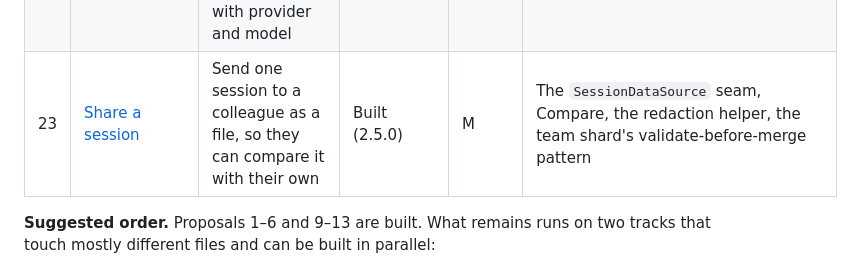
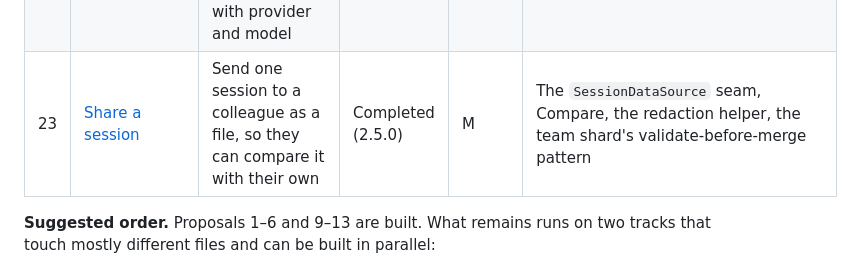
Before and after one commit to turbinestudios/agent-observability, a Markdown page: docs/proposals/README.md, the part around the change. Drawn GitHub-style.

Commit message:
docs: mark proposal 23 (share a session) completed in 2.5.0
Co-Authored-By: Claude Opus 5.5 <noreply@anthropic.com>

```diff
--- a/docs/proposals/README.md
+++ b/docs/proposals/README.md
@@ -40,7 +40,7 @@ observing sessions to judging them and starting the next one.
 | 20 | [The Copilot app as a session source](20-copilot-app-source.md) | See my Copilot app sessions as their own source, with project and tokens | Completed (2.2.0) | S/M | Proposal 14's source and indexer, the runtime's `session-store.db` |
 | 21 | [Copilot in JetBrains IDEs](21-copilot-jetbrains-source.md) | See my Copilot chats from Rider and other JetBrains IDEs beside everything else | Built (2.2.0), not verified on a real store | M/L | The `SessionDataSource` seam, codeburn's description of the plugin's store |
 | 22 | [OpenCode](22-opencode-source.md) | See my OpenCode sessions, Copilot-served ones included, with provider and model | Completed (2.4.2) | M | The `SessionDataSource` seam, the snapshot reader, the JetBrains indexer's one-file shape |
-| 23 | [Share a session](23-share-a-session.md) | Send one session to a colleague as a file, so they can compare it with their own | Built (2.5.0) | M | The `SessionDataSource` seam, Compare, the redaction helper, the team shard's validate-before-merge pattern |
+| 23 | [Share a session](23-share-a-session.md) | Send one session to a colleague as a file, so they can compare it with their own | Completed (2.5.0) | M | The `SessionDataSource` seam, Compare, the redaction helper, the team shard's validate-before-merge pattern |
 
 **Suggested order.** Proposals 1–6 and 9–13 are built. What remains runs on
 two tracks that touch mostly different files and can be built in parallel:
```
